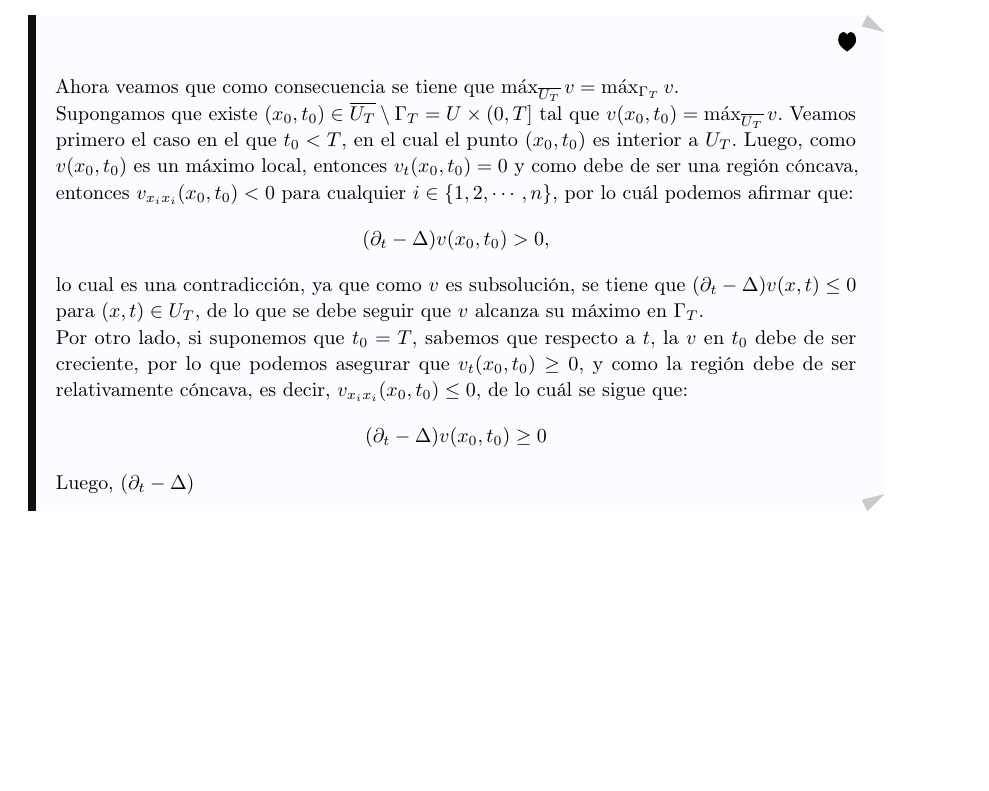
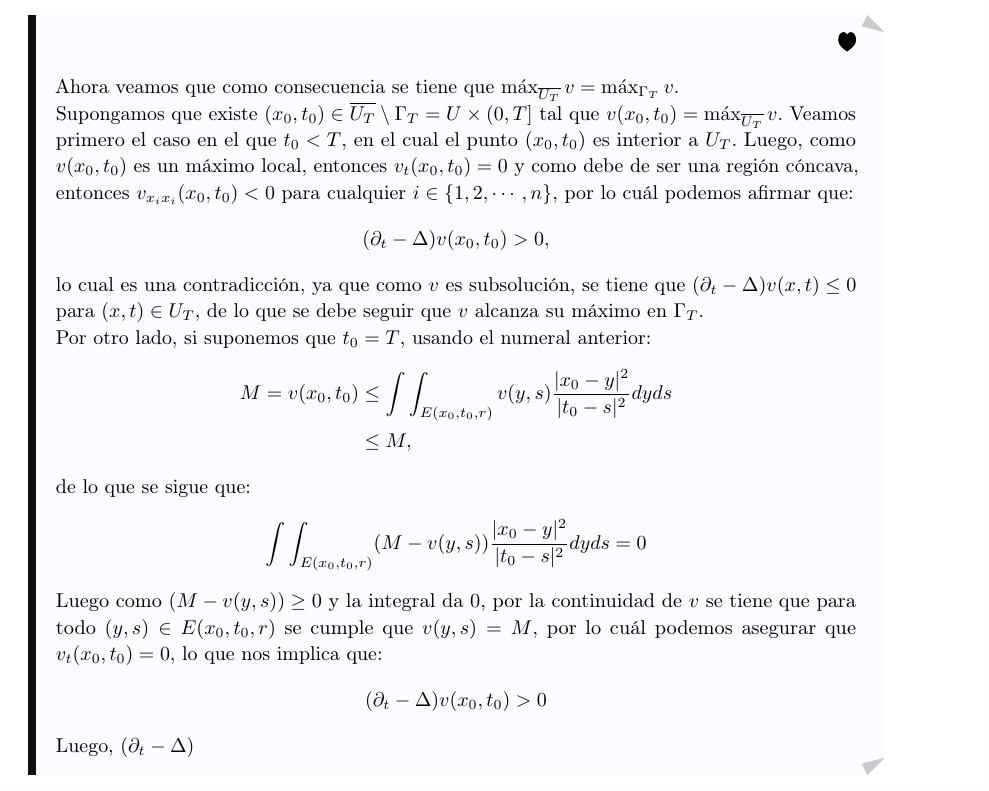
Before and after one commit to Viuche0w0/Taller-4-EDP, a LaTeX document (Tex/main.tex, which reads Tex/ejercicio_3.tex): part of page 12 of 15, cut so that both start at the same text. Compiled offline with pdfLaTeX.

Commit message:
A-16-08-24.4

```diff
--- a/Tex/ejercicio_3.tex
+++ b/Tex/ejercicio_3.tex
@@ -86,9 +86,18 @@
       (\partial_t-\Delta)v(x_0,t_0)> 0,
     \end{align*}
     lo cual es una contradicción, ya que como $v$ es subsolución, se tiene que $(\partial_t-\Delta)v(x,t)\leq 0$ para $(x,t)\in U_T$, de lo que se debe seguir que $v$ alcanza su máximo en $\Gamma_T$.\\
-    Por otro lado, si suponemos que $t_0=T$, sabemos que respecto a $t$, la $v$ en $t_0$ debe de ser creciente, por lo que podemos asegurar que $v_t(x_0,t_0)\geq 0$, y como la región debe de ser relativamente cóncava, es decir, $v_{x_ix_i}(x_0,t_0)\leq 0$, de lo cuál se sigue que:
+    Por otro lado, si suponemos que $t_0=T$, usando el numeral anterior:
     \begin{align*}
-      (\partial_t-\Delta)v(x_0,t_0)\geq 0
+      M=v(x_0,t_0)&\leq \int \int_{E(x_0,t_0,r)}v(y,s)\frac{|x_0-y|^2}{|t_0-s|^2}dyds\\
+      &\leq M,
+    \end{align*}
+    de lo que se sigue que:
+    \begin{align*}
+      \int \int_{E(x_0,t_0,r)}(M-v(y,s))\frac{|x_0-y|^2}{|t_0-s|^2}dyds &=0
+    \end{align*}
+    Luego como $(M-v(y,s))\geq 0$ y la integral da $0$, por la continuidad de $v$  se tiene que para todo $(y,s)\in E(x_0,t_0,r)$ se cumple que $v(y,s)=M$, por lo cuál podemos asegurar que $v_t(x_0,t_0)=0$, lo que nos implica que:
+    \begin{align*}
+      (\partial_t-\Delta)v(x_0,t_0)> 0
     \end{align*}
     Luego, $(\partial_{t}-\Delta)$
   \end{solucion}
```
Also changed, not shown: Tex/main.pdf, 3 other files.
